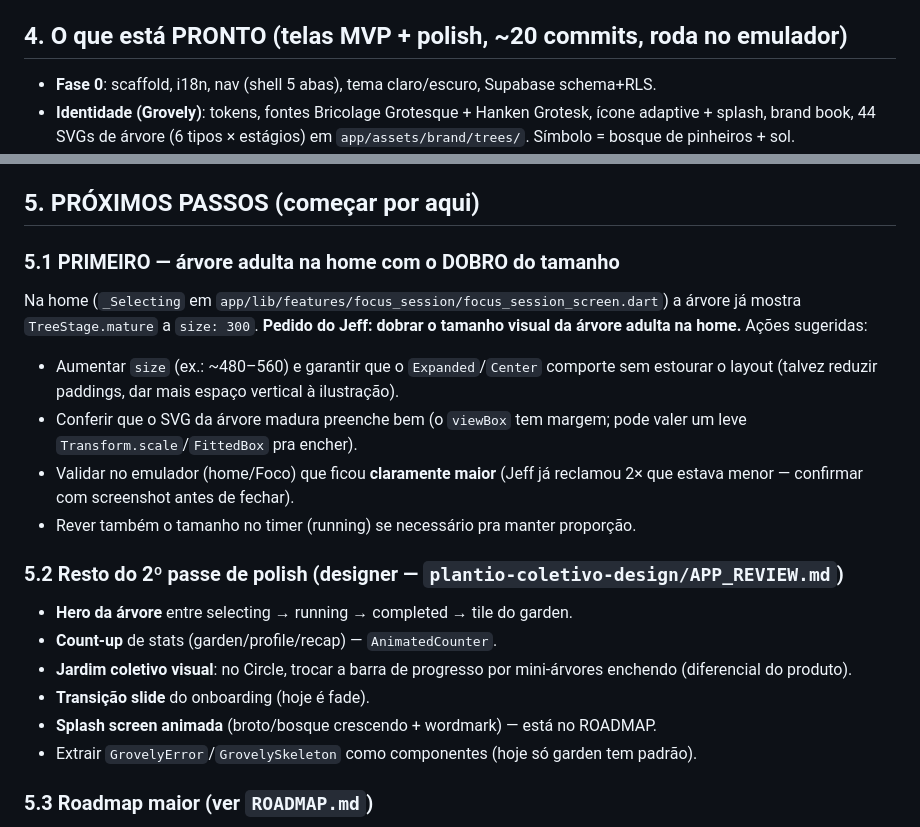
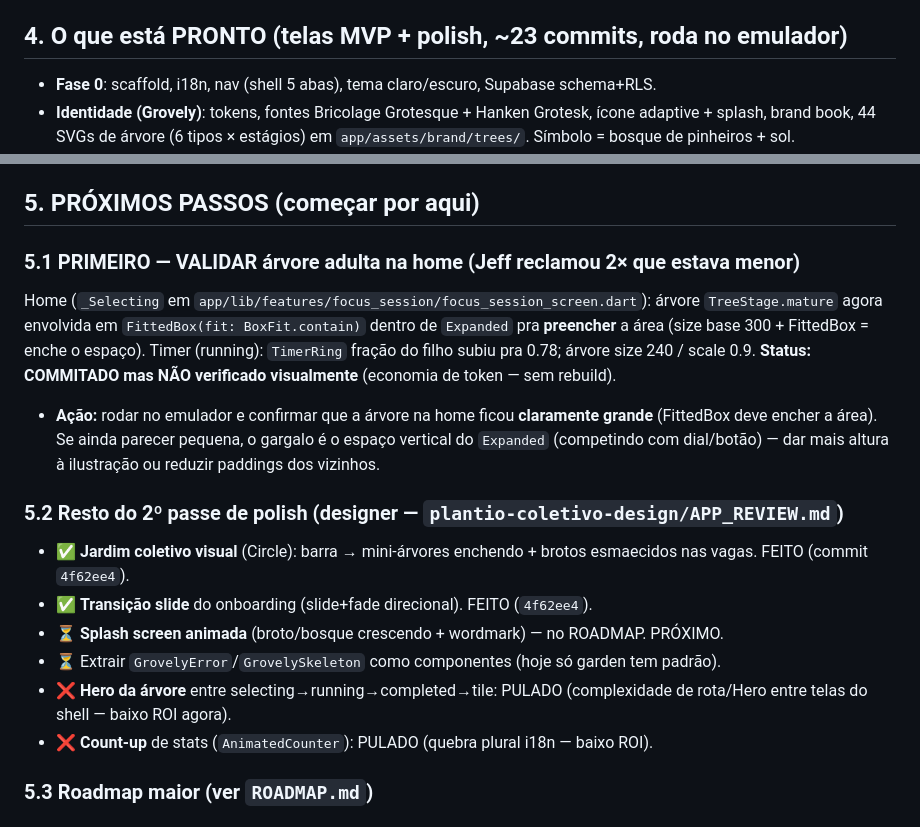
Before and after one commit to jefsilvanhdev/grovely, a Markdown page: HANDOFF.md, 2 parts joined by grey strips. Drawn GitHub-style.

Commit message:
docs: refresh handoff — 2nd-pass status (collective garden + slide done; home tree unverified)

```diff
--- a/HANDOFF.md
+++ b/HANDOFF.md
@@ -37,7 +37,7 @@ Segue o briefing `briefing-plantio-coletivo-claude-code.md` (padrão "O Meu Salm
 - Estrutura git: raiz `plantio-coletivo/` (a pasta mantém esse nome) com `app/` dentro.
 - applicationId / bundle: `com.grovely.app`. Label: Grovely.
 
-## 4. O que está PRONTO (telas MVP + polish, ~20 commits, roda no emulador)
+## 4. O que está PRONTO (telas MVP + polish, ~23 commits, roda no emulador)
 
 - **Fase 0**: scaffold, i18n, nav (shell 5 abas), tema claro/escuro, Supabase schema+RLS.
 - **Identidade (Grovely)**: tokens, fontes Bricolage Grotesque + Hanken Grotesk,
@@ -63,26 +63,26 @@ Segue o briefing `briefing-plantio-coletivo-claude-code.md` (padrão "O Meu Salm
 
 ## 5. PRÓXIMOS PASSOS (começar por aqui)
 
-### 5.1 PRIMEIRO — árvore adulta na home com o DOBRO do tamanho
-Na home (`_Selecting` em `app/lib/features/focus_session/focus_session_screen.dart`)
-a árvore já mostra `TreeStage.mature` a `size: 300`. **Pedido do Jeff: dobrar o
-tamanho visual da árvore adulta na home.** Ações sugeridas:
-- Aumentar `size` (ex.: ~480–560) e garantir que o `Expanded`/`Center` comporte sem
-  estourar o layout (talvez reduzir paddings, dar mais espaço vertical à ilustração).
-- Conferir que o SVG da árvore madura preenche bem (o `viewBox` tem margem; pode
-  valer um leve `Transform.scale`/`FittedBox` pra encher).
-- Validar no emulador (home/Foco) que ficou **claramente maior** (Jeff já reclamou
-  2× que estava menor — confirmar com screenshot antes de fechar).
-- Rever também o tamanho no timer (running) se necessário pra manter proporção.
+### 5.1 PRIMEIRO — VALIDAR árvore adulta na home (Jeff reclamou 2× que estava menor)
+Home (`_Selecting` em `app/lib/features/focus_session/focus_session_screen.dart`):
+árvore `TreeStage.mature` agora envolvida em `FittedBox(fit: BoxFit.contain)` dentro
+de `Expanded` pra **preencher** a área (size base 300 + FittedBox = enche o espaço).
+Timer (running): `TimerRing` fração do filho subiu pra 0.78; árvore size 240 / scale 0.9.
+**Status: COMMITADO mas NÃO verificado visualmente** (economia de token — sem rebuild).
+- **Ação:** rodar no emulador e confirmar que a árvore na home ficou **claramente
+  grande** (FittedBox deve encher a área). Se ainda parecer pequena, o gargalo é o
+  espaço vertical do `Expanded` (competindo com dial/botão) — dar mais altura à
+  ilustração ou reduzir paddings dos vizinhos.
 
 ### 5.2 Resto do 2º passe de polish (designer — `plantio-coletivo-design/APP_REVIEW.md`)
-- **Hero da árvore** entre selecting → running → completed → tile do garden.
-- **Count-up** de stats (garden/profile/recap) — `AnimatedCounter`.
-- **Jardim coletivo visual**: no Circle, trocar a barra de progresso por mini-árvores
-  enchendo (diferencial do produto).
-- **Transição slide** do onboarding (hoje é fade).
-- **Splash screen animada** (broto/bosque crescendo + wordmark) — está no ROADMAP.
-- Extrair `GrovelyError`/`GrovelySkeleton` como componentes (hoje só garden tem padrão).
+- ✅ **Jardim coletivo visual** (Circle): barra → mini-árvores enchendo + brotos
+  esmaecidos nas vagas. FEITO (commit `4f62ee4`).
+- ✅ **Transição slide** do onboarding (slide+fade direcional). FEITO (`4f62ee4`).
+- ⏳ **Splash screen animada** (broto/bosque crescendo + wordmark) — no ROADMAP. PRÓXIMO.
+- ⏳ Extrair `GrovelyError`/`GrovelySkeleton` como componentes (hoje só garden tem padrão).
+- ❌ **Hero da árvore** entre selecting→running→completed→tile: PULADO (complexidade de
+  rota/Hero entre telas do shell — baixo ROI agora).
+- ❌ **Count-up** de stats (`AnimatedCounter`): PULADO (quebra plural i18n — baixo ROI).
 
 ### 5.3 Roadmap maior (ver `ROADMAP.md`)
 - **Agente C (social)** runtime: aplicar `app/supabase/migrations/0003_circle_functions.sql`
```
